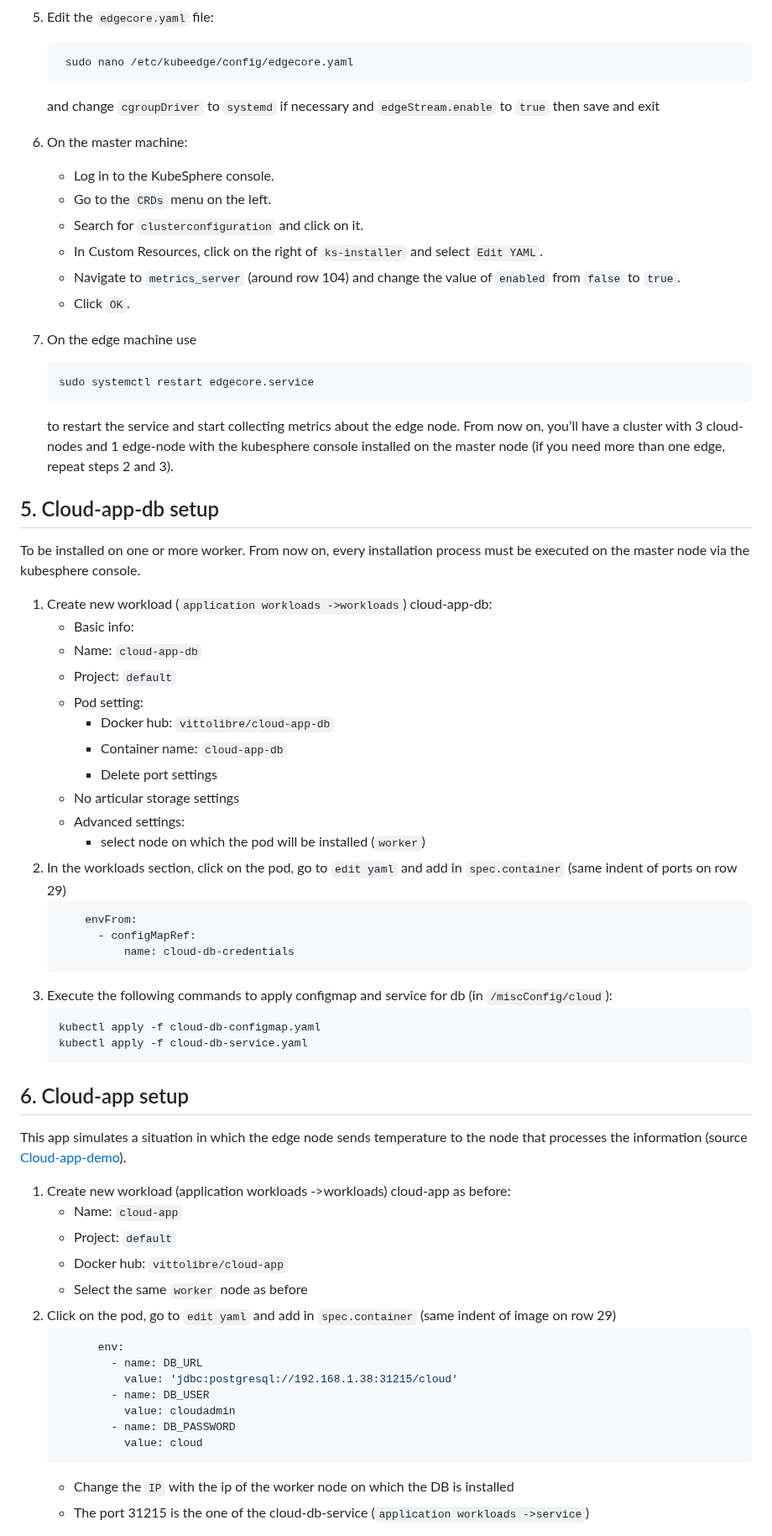
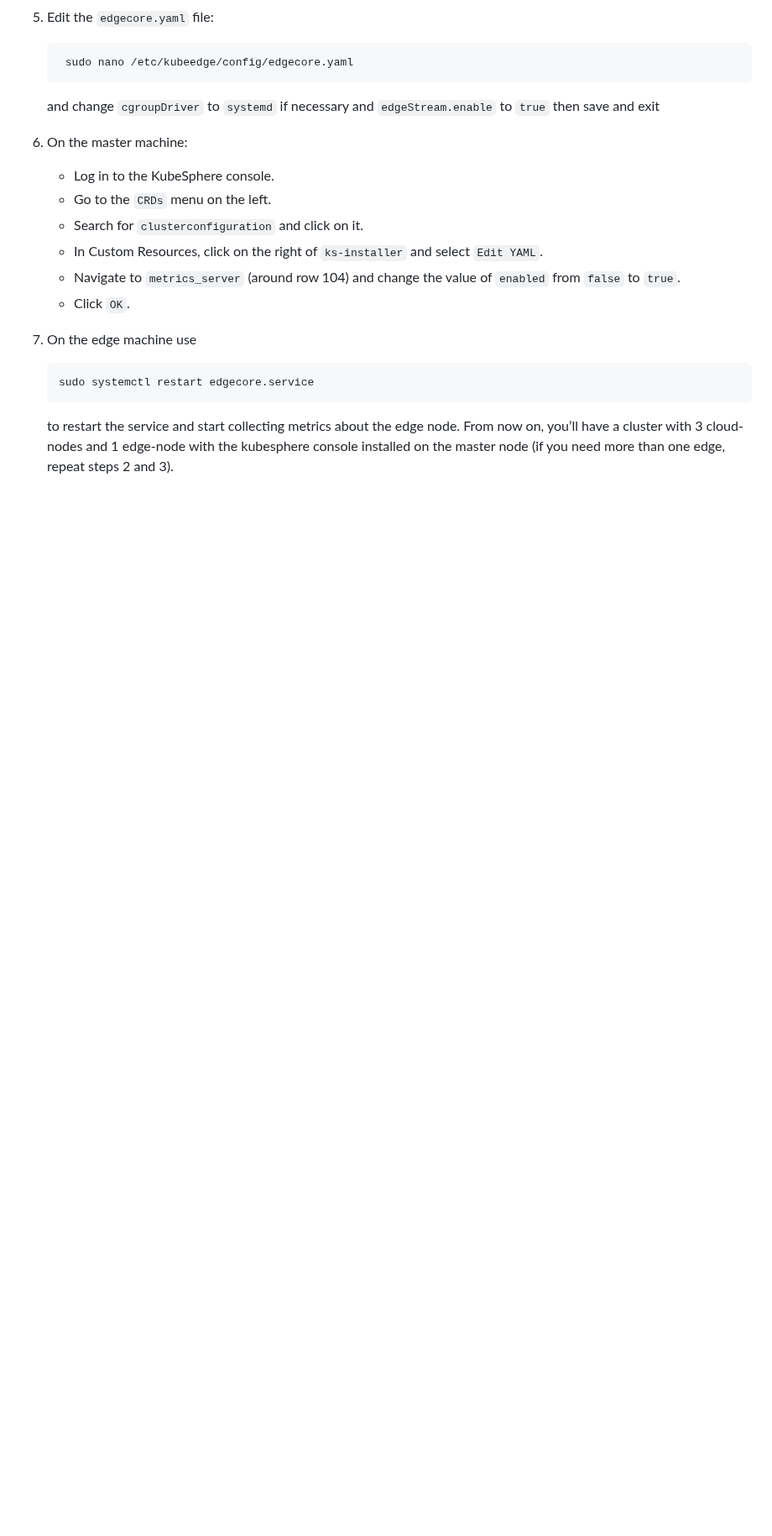
Before and after one commit to IorioD/MTD-manager-console, a Markdown page: How_to_kubernetes.md, the part around one of its changes. Shown at 84% size. GitHub-like rendering; blank space fills up the shorter version.

````diff
--- a/How_to_kubernetes.md
+++ b/How_to_kubernetes.md
@@ -129,48 +129,3 @@ e.g.
     to restart the service and start collecting metrics about the edge node.
 From now on, you’ll have a cluster with 3 cloud-nodes and 1 edge-node with the kubesphere console installed on the master node (if you need more than one edge, repeat steps 2 and 3).
 
-## 5. Cloud-app-db setup
-To be installed on one or more worker. From now on, every installation process must be executed on the master node via the kubesphere console.
-1. Create new workload (`application workloads ->workloads`) cloud-app-db:
-	- Basic info:
-	- Name: `cloud-app-db`
-	- Project: `default`
-	- Pod setting:
-		- Docker hub: `vittolibre/cloud-app-db`
-		- Container name: `cloud-app-db`
-		- Delete port settings
-	- No articular storage settings
-	- Advanced settings:
-		- select node on which the pod will be installed (`worker`)
-2. In the workloads section, click on the pod, go to `edit yaml` and add in `spec.container` (same indent of ports on row 29)
-	```yaml
-        envFrom:
-          - configMapRef:
-              name: cloud-db-credentials
- 	```
-3. Execute the following commands to apply configmap and service for db (in `/miscConfig/cloud`):
-	```sh
- 	kubectl apply -f cloud-db-configmap.yaml
-	kubectl apply -f cloud-db-service.yaml
-	```
-
-## 6. Cloud-app setup
-This app simulates a situation in which the edge node sends temperature to the node that processes the information (source [Cloud-app-demo](https://github.com/vittolibre/mtd-cloud-app)).
-1. Create new workload (application workloads ->workloads) cloud-app as before:
-	- Name: `cloud-app`
-	- Project: `default`
-	- Docker hub: `vittolibre/cloud-app`
-	- Select the same `worker` node as before
-2. Click on the pod, go to `edit yaml` and add in `spec.container` (same indent of image on row 29)
-   	```yaml
-          env:
-            - name: DB_URL
-              value: 'jdbc:postgresql://192.168.1.38:31215/cloud'
-            - name: DB_USER
-              value: cloudadmin
-            - name: DB_PASSWORD
-              value: cloud
-	```
-	- Change the `IP` with the ip of the worker node on which the DB is installed
-	- The port 31215 is the one of the cloud-db-service (`application workloads ->service`)
-
````
Also changed, not shown: other parts of How_to_kubernetes.md (+2 -86 lines).
